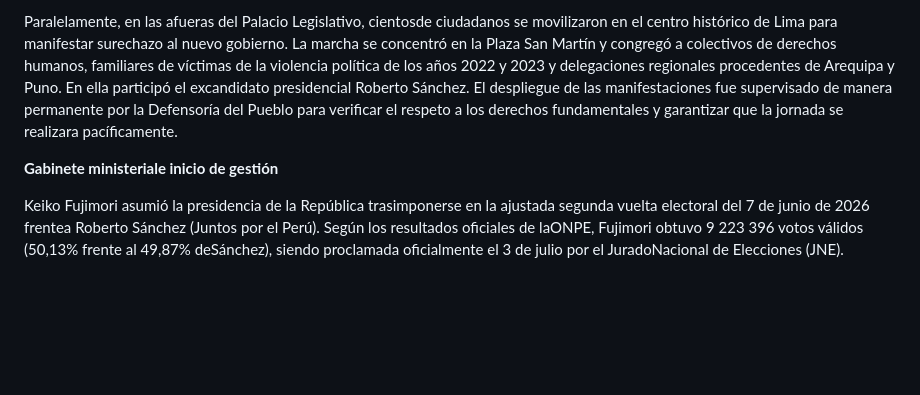
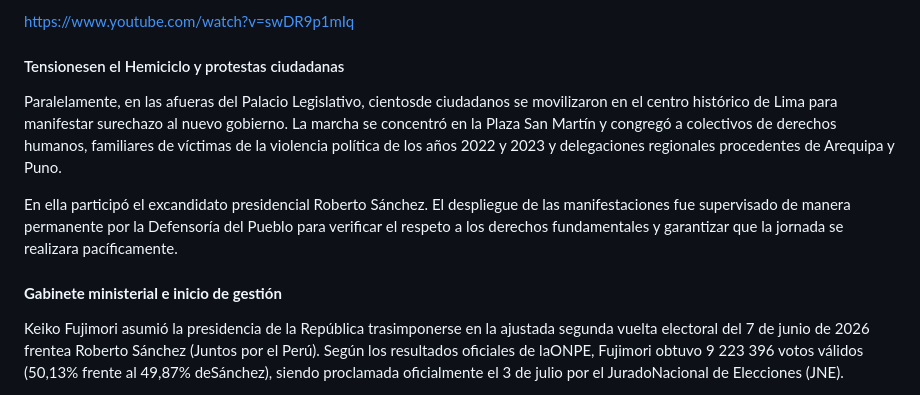
Before and after one commit to 07lonnie/LA-GACELA, a Markdown page: contenido/noticias/2026-08-25-keiko-fujimori-jura-como-presidenta-del-perú-en-medio-de-polarización-y-anuncios-de-emergencia-nacional.md, the part around one of its changes. Rendered like a GitHub page; blank space fills up the shorter version.

Commit message:
Update Noticias “2026-08-25-keiko-fujimori-jura-como-presidenta-del-perú-en-medio-de-polarización-y-anuncios-de-emergencia-nacional”

```diff
--- a/contenido/noticias/2026-08-25-keiko-fujimori-jura-como-presidenta-del-perú-en-medio-de-polarización-y-anuncios-de-emergencia-nacional.md
+++ b/contenido/noticias/2026-08-25-keiko-fujimori-jura-como-presidenta-del-perú-en-medio-de-polarización-y-anuncios-de-emergencia-nacional.md
@@ -23,7 +23,13 @@ Presidenta Keiko Fujimori anuncia aumento del sueldo mínimo a S/1300. / Fuente:
 
-Paralelamente, en las afueras del Palacio Legislativo, cientosde ciudadanos se movilizaron en el centro histórico de Lima para manifestar surechazo al nuevo gobierno. La marcha se concentró en la Plaza San Martín y congregó a colectivos de derechos humanos, familiares de víctimas de la violencia política de los años 2022 y 2023 y delegaciones regionales procedentes de Arequipa y Puno. En ella participó el excandidato presidencial Roberto Sánchez. El despliegue de las manifestaciones fue supervisado de manera permanente por la Defensoría del Pueblo para verificar el respeto a los derechos fundamentales y garantizar que la jornada se realizara pacíficamente.
+<https://www.youtube.com/watch?v=swDR9p1mIq>
 
-**Gabinete ministeriale inicio de gestión**
+#### Tensionesen el Hemiciclo y protestas ciudadanas
+
+Paralelamente, en las afueras del Palacio Legislativo, cientosde ciudadanos se movilizaron en el centro histórico de Lima para manifestar surechazo al nuevo gobierno. La marcha se concentró en la Plaza San Martín y congregó a colectivos de derechos humanos, familiares de víctimas de la violencia política de los años 2022 y 2023 y delegaciones regionales procedentes de Arequipa y Puno.
+
+En ella participó el excandidato presidencial Roberto Sánchez. El despliegue de las manifestaciones fue supervisado de manera permanente por la Defensoría del Pueblo para verificar el respeto a los derechos fundamentales y garantizar que la jornada se realizara pacíficamente.
+
+#### **Gabinete ministerial e inicio de gestión**
 
 Keiko Fujimori asumió la presidencia de la República trasimponerse en la ajustada segunda vuelta electoral del 7 de junio de 2026 frentea Roberto Sánchez (Juntos por el Perú). Según los resultados oficiales de laONPE, Fujimori obtuvo 9 223 396 votos válidos (50,13% frente al 49,87% deSánchez), siendo proclamada oficialmente el 3 de julio por el JuradoNacional de Elecciones (JNE).
 
```
Also changed, not shown: other parts of contenido/noticias/2026-08-25-keiko-fujimori-jura-como-presidenta-del-perú-en-medio-de-polarización-y-anuncios-de-emergencia-nacional.md (+1 -1 lines).
